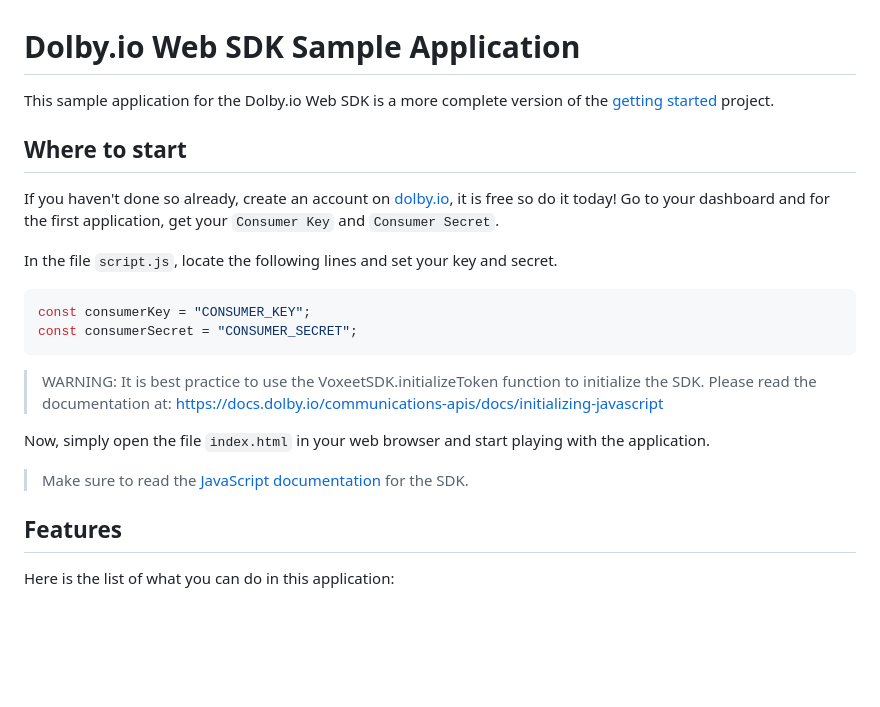
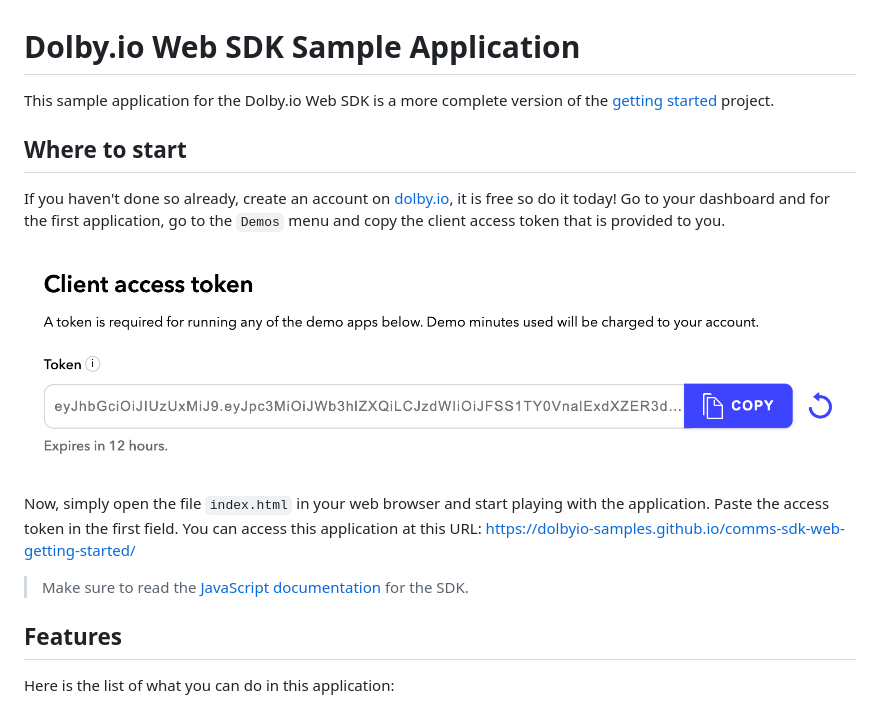
Before and after one commit to voxeet/comms-sdk-web-sample, a Markdown page: README.md, the part around the change printed below. Rendered like a GitHub page; pictures changed too: images/client-access-token.png (added); blank space fills up the shorter version.

Commit message:
Use access token for authentication

````diff
--- a/README.md
+++ b/README.md
@@ -4,22 +4,13 @@ This sample application for the Dolby.io Web SDK is a more complete version of t
 
 ## Where to start
 
-If you haven't done so already, create an account on [dolby.io](https://dolby.io/signup), it is free so do it today! Go to your dashboard and for the first application, get your `Consumer Key` and `Consumer Secret`.
+If you haven't done so already, create an account on [dolby.io](https://dolby.io/signup), it is free so do it today! Go to your dashboard and for the first application, go to the `Demos` menu and copy the client access token that is provided to you.
 
-In the file `script.js`, locate the following lines and set your key and secret.
+![Client Access Token](images/client-access-token.png)
 
-```javascript
-const consumerKey = "CONSUMER_KEY";
-const consumerSecret = "CONSUMER_SECRET";
-```
+Now, simply open the file `index.html` in your web browser and start playing with the application. Paste the access token in the first field. You can access this application at this URL: https://dolbyio-samples.github.io/comms-sdk-web-getting-started/
 
-> WARNING: It is best practice to use the VoxeetSDK.initializeToken function to initialize the SDK.
-> Please read the documentation at:
-> https://docs.dolby.io/communications-apis/docs/initializing-javascript
-
-Now, simply open the file `index.html` in your web browser and start playing with the application.
-
-> Make sure to read the [JavaScript documentation](https://docs.dolby.io/interactivity/docs/js-client-sdk-voxeetsdk) for the SDK.
+> Make sure to read the [JavaScript documentation](https://docs.dolby.io/communications-apis/docs/js-client-sdk-voxeetsdk) for the SDK.
 
 ## Features
 Here is the list of what you can do in this application:
````
Also changed, not shown: other parts of README.md (+1 -1 lines), 3 other files.
